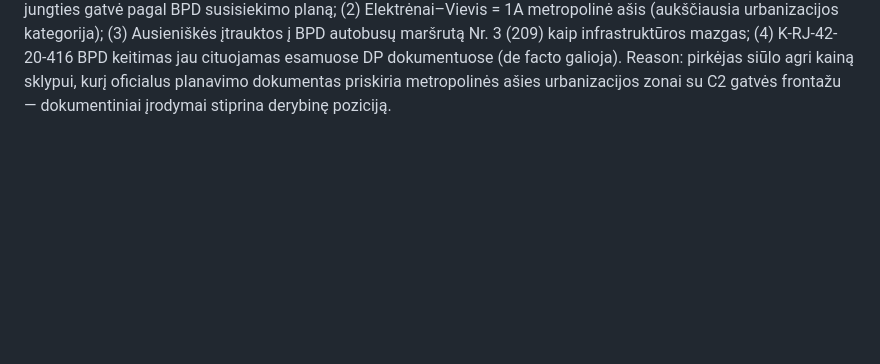
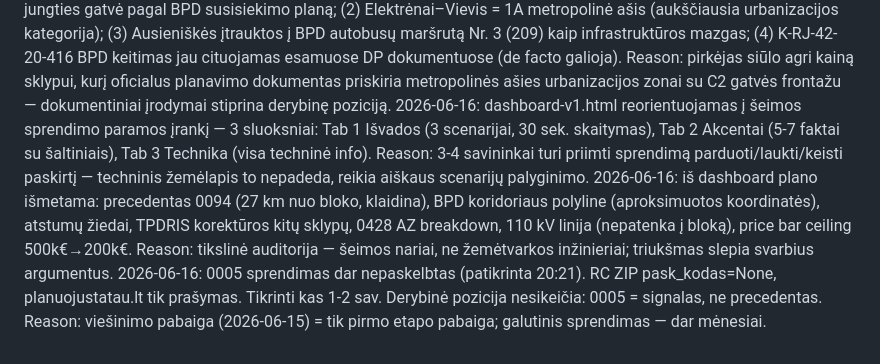
Before and after one commit to gerimantas/elektrenai, a Markdown page: DECISIONS.md, the part around the change. GitHub-like rendering; blank space fills up the shorter version.

```diff
--- a/DECISIONS.md
+++ b/DECISIONS.md
@@ -20,3 +20,6 @@
 2026-06-14: derybinė pozicija su anonimišku pirkėju: kontrsiūlyti 16–18k€/ha (80–90k€ blokas) arba 22–25k€/ha jei 0005 patvirtintas (2026-06-16). Neatsakyti iki 2026-06-16 vakaro. Reason: pirkėjo 10k/ha žemiau agri asking (artimiausias 11.4k/ha, 1.8 km); anonimiškumas + skubėjimas = informacinė asimetrija pirkėjo naudai; 3 paskirties keitimo prašymai Ausieniškių k. per 2 mėn. (iš 14 sav. iš viso) = klasteris, ne atsitiktinumas; Rimi 0.5 km; 0005 dokumentas autentiškas (0.3141 ha, pramonė/sandėliavimas, 443 m).
 2026-06-14: paskirties keitimo statistika — Elektrėnų sav.: 24 123 sklypų, 14 973 agri (RC ZIP); 14 prašymų per 2 mėn. 2026 = 0.08% agri; Ausieniškių k. 3 prašymai = ~1.5% sav. aktyvumo viename kaime. Reason: kiekybinis pagrindas derybiniam argumentui "klasteris, ne spekuliacija".
 2026-06-14: BPD SS-070-BPL radiniai įtraukti į derybų analizę. Radiniai: (1) kelias Nr. 4728 = C2 miesto jungties gatvė pagal BPD susisiekimo planą; (2) Elektrėnai–Vievis = 1A metropolinė ašis (aukščiausia urbanizacijos kategorija); (3) Ausieniškės įtrauktos į BPD autobusų maršrutą Nr. 3 (209) kaip infrastruktūros mazgas; (4) K-RJ-42-20-416 BPD keitimas jau cituojamas esamuose DP dokumentuose (de facto galioja). Reason: pirkėjas siūlo agri kainą sklypui, kurį oficialus planavimo dokumentas priskiria metropolinės ašies urbanizacijos zonai su C2 gatvės frontažu — dokumentiniai įrodymai stiprina derybinę poziciją.
+2026-06-16: dashboard-v1.html reorientuojamas į šeimos sprendimo paramos įrankį — 3 sluoksniai: Tab 1 Išvados (3 scenarijai, 30 sek. skaitymas), Tab 2 Akcentai (5-7 faktai su šaltiniais), Tab 3 Technika (visa techninė info). Reason: 3-4 savininkai turi priimti sprendimą parduoti/laukti/keisti paskirtį — techninis žemėlapis to nepadeda, reikia aiškaus scenarijų palyginimo.
+2026-06-16: iš dashboard plano išmetama: precedentas 0094 (27 km nuo bloko, klaidina), BPD koridoriaus polyline (aproksimuotos koordinatės), atstumų žiedai, TPDRIS korektūros kitų sklypų, 0428 AZ breakdown, 110 kV linija (nepatenka į bloką), price bar ceiling 500k€→200k€. Reason: tikslinė auditorija — šeimos nariai, ne žemėtvarkos inžinieriai; triukšmas slepia svarbius argumentus.
+2026-06-16: 0005 sprendimas dar nepaskelbtas (patikrinta 20:21). RC ZIP pask_kodas=None, planuojustatau.lt tik prašymas. Tikrinti kas 1-2 sav. Derybinė pozicija nesikeičia: 0005 = signalas, ne precedentas. Reason: viešinimo pabaiga (2026-06-15) = tik pirmo etapo pabaiga; galutinis sprendimas — dar mėnesiai.
```
Also changed, not shown: CONTEXT.md (+40 -6 lines).
